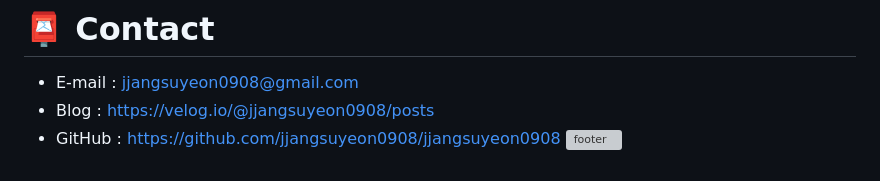
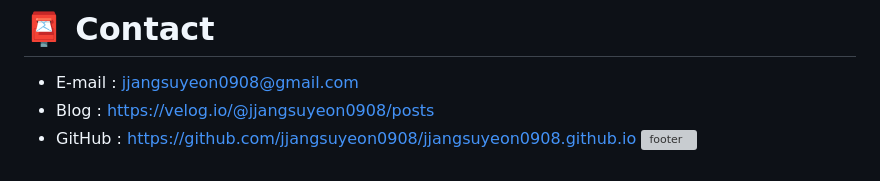
Before and after one commit to jjangsuyeon0908/jjangsuyeon0908.github.io, a Markdown page: README.md, the part around the change. Rendered like a GitHub page; grey boxes are pictures that could not be loaded.

```diff
--- a/README.md
+++ b/README.md
@@ -122,5 +122,5 @@
 # 📮 Contact
 - E-mail : jjangsuyeon0908@gmail.com
 - Blog : https://velog.io/@jjangsuyeon0908/posts
-- GitHub : https://github.com/jjangsuyeon0908/jjangsuyeon0908
+- GitHub : https://github.com/jjangsuyeon0908/jjangsuyeon0908.github.io
 ![footer](https://capsule-render.vercel.app/api?type=waving&height=100&section=footer&color=_000000)
```
